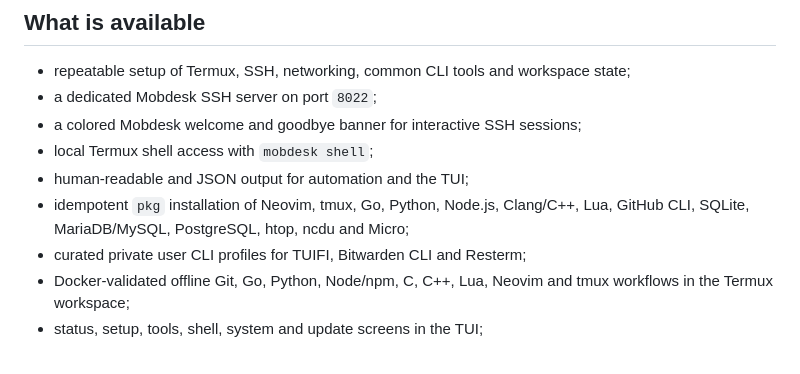
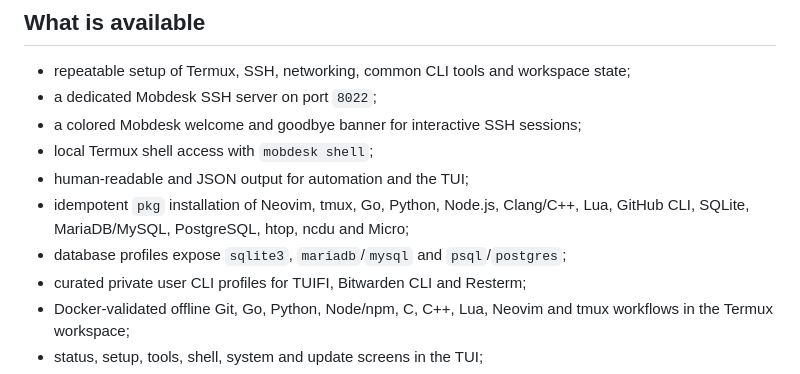
Before and after one commit to ericklucioh/mobdesk, a Markdown page: README.md, the part around the change. Drawn GitHub-style.

Commit message:
feat: document native database profiles

```diff
--- a/README.md
+++ b/README.md
@@ -29,6 +29,7 @@ systemd, a graphical desktop or kernel modules.
 - human-readable and JSON output for automation and the TUI;
 - idempotent `pkg` installation of Neovim, tmux, Go, Python, Node.js, Clang/C++,
   Lua, GitHub CLI, SQLite, MariaDB/MySQL, PostgreSQL, htop, ncdu and Micro;
+- database profiles expose `sqlite3`, `mariadb`/`mysql` and `psql`/`postgres`;
 - curated private user CLI profiles for TUIFI, Bitwarden CLI and Resterm;
 - Docker-validated offline Git, Go, Python, Node/npm, C, C++, Lua, Neovim and
   tmux workflows in the Termux workspace;
```
Also changed, not shown: README.pt-BR.md (+1 -0 lines).
